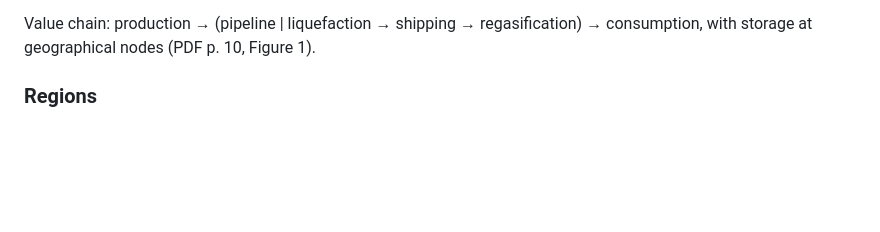
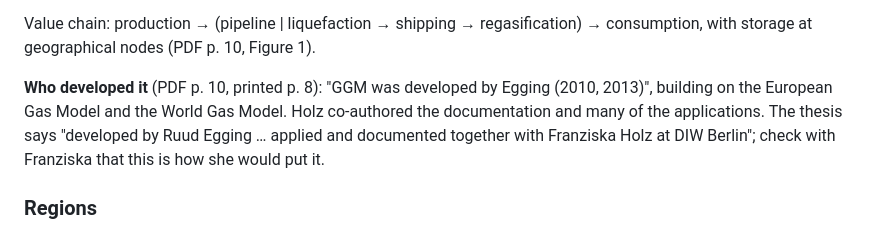
Before and after one commit to jorgenholt/GGM-agents, a Markdown page: docs/ggm-model.md, the part around the change. Rendered like a GitHub page; blank space fills up the shorter version.

Commit message:
Record chapter 3 status and who developed GGM
Co-Authored-By: Claude Opus 5.5 <noreply@anthropic.com>

```diff
--- a/docs/ggm-model.md
+++ b/docs/ggm-model.md
@@ -30,6 +30,11 @@ while allowing some exporters to exert **market power**.
 
 Value chain: production → (pipeline | liquefaction → shipping → regasification) → consumption, with
 storage at geographical nodes (PDF p. 10, Figure 1).
+
+**Who developed it** (PDF p. 10, printed p. 8): "GGM was developed by Egging (2010, 2013)", building on
+the European Gas Model and the World Gas Model. Holz co-authored the documentation and many of the
+applications. The thesis says "developed by Ruud Egging … applied and documented together with Franziska
+Holz at DIW Berlin"; check with Franziska that this is how she would put it.
 
 ### Regions
 
```
Also changed, not shown: docs/thesis-scope.md (+1 -1 lines).
